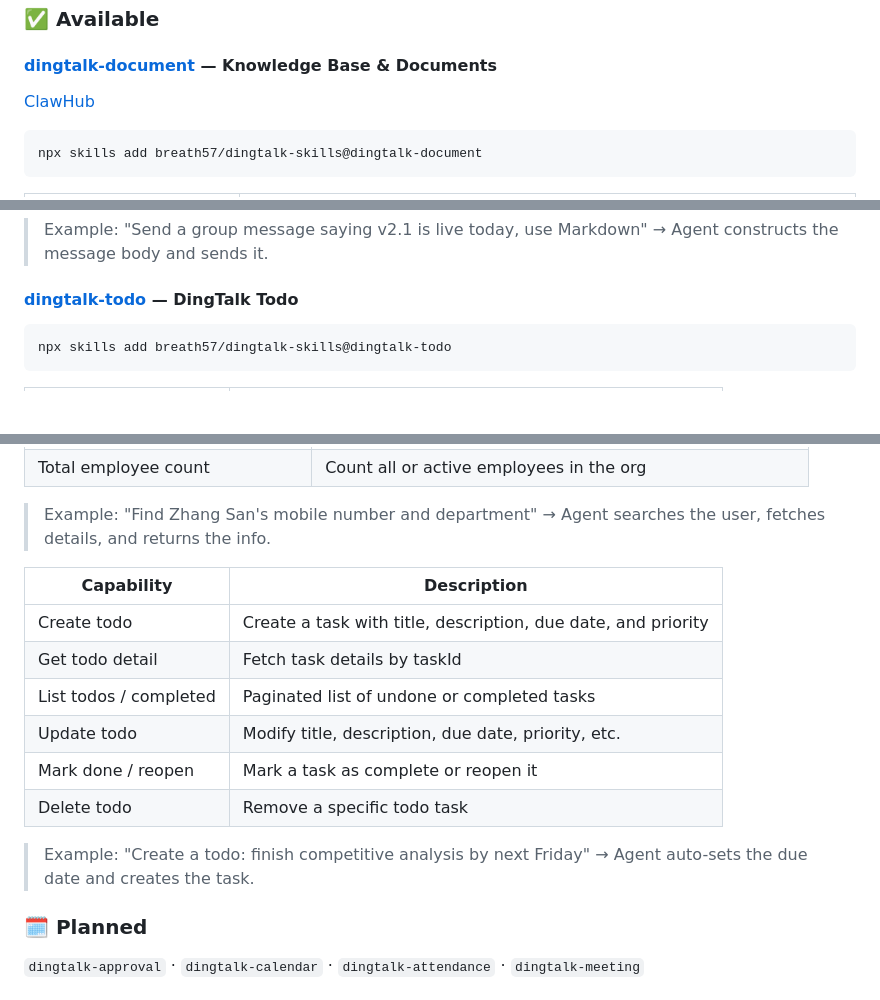
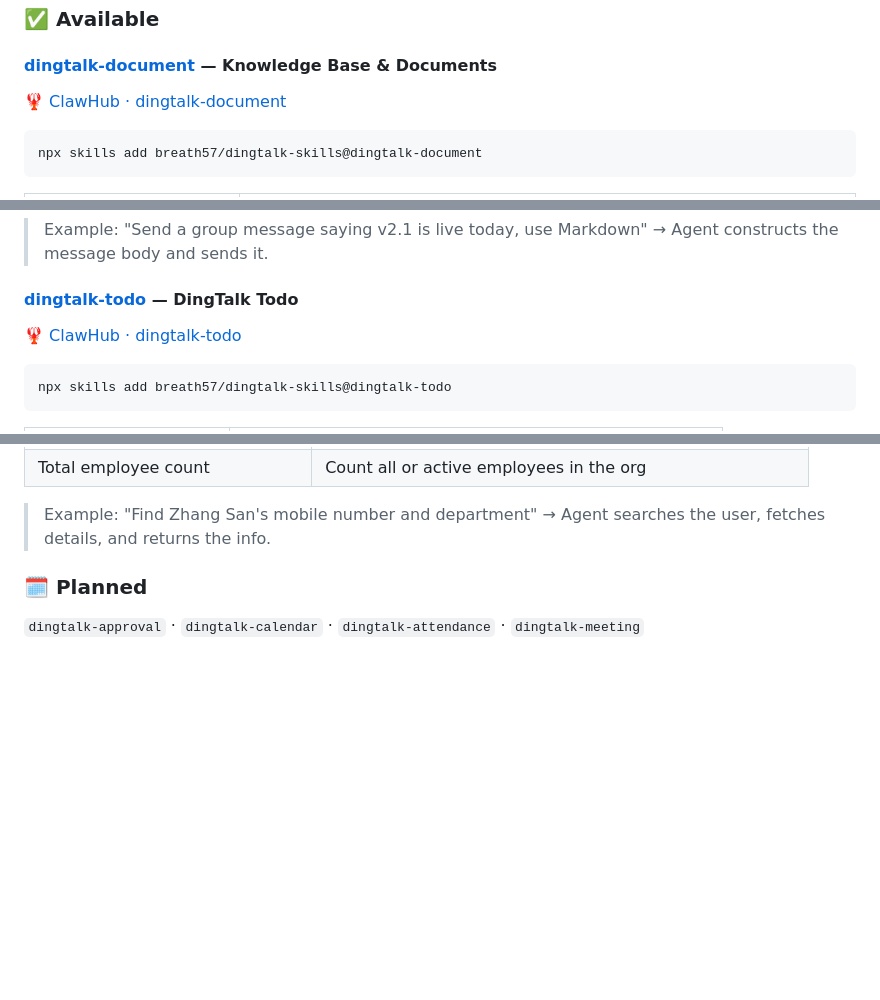
Before and after one commit to breath57/dingtalk-skills, a Markdown page: README_EN.md, 3 parts joined by grey strips. GitHub-like rendering; blank space fills up the shorter version.

````diff
--- a/README_EN.md
+++ b/README_EN.md
@@ -23,7 +23,7 @@ Built on the [Anthropic skills spec](https://github.com/anthropics/skills), with
 
 #### [dingtalk-document](.agents/skills/dingtalk-document/) — Knowledge Base & Documents
 
-[ClawHub](https://clawhub.ai/breath57/dingtalk-document)
+🦞 [ClawHub · dingtalk-document](https://clawhub.ai/breath57/dingtalk-document)
 
 ```bash
 npx skills add breath57/dingtalk-skills@dingtalk-document
@@ -90,6 +90,8 @@ npx skills add breath57/dingtalk-skills@dingtalk-message
 
 #### [dingtalk-todo](.agents/skills/dingtalk-todo/) — DingTalk Todo
 
+🦞 [ClawHub · dingtalk-todo](https://clawhub.ai/breath57/dingtalk-todo)
+
 ```bash
 npx skills add breath57/dingtalk-skills@dingtalk-todo
 ```
@@ -125,17 +129,6 @@ npx skills add breath57/dingtalk-skills@dingtalk-contact
 | Total employee count | Count all or active employees in the org |
 
 > Example: "Find Zhang San's mobile number and department" → Agent searches the user, fetches details, and returns the info.
-
-| Capability | Description |
-|---|---|
-| Create todo | Create a task with title, description, due date, and priority |
-| Get todo detail | Fetch task details by taskId |
-| List todos / completed | Paginated list of undone or completed tasks |
-| Update todo | Modify title, description, due date, priority, etc. |
-| Mark done / reopen | Mark a task as complete or reopen it |
-| Delete todo | Remove a specific todo task |
-
-> Example: "Create a todo: finish competitive analysis by next Friday" → Agent auto-sets the due date and creates the task.
 
 ### 🗓️ Planned
 
````
Also changed, not shown: other parts of README_EN.md (+2 -0 lines), README.md (+8 -11 lines).
